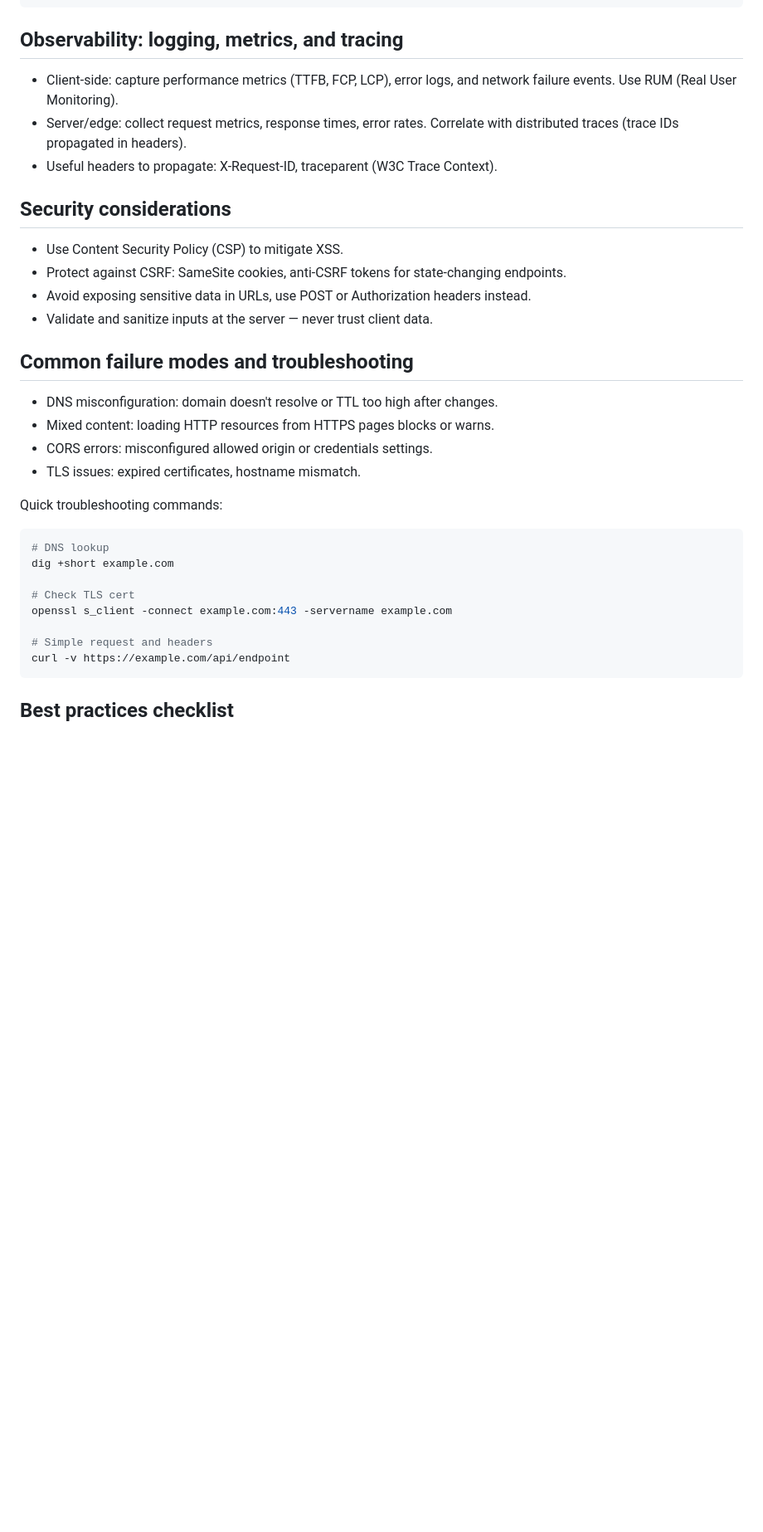
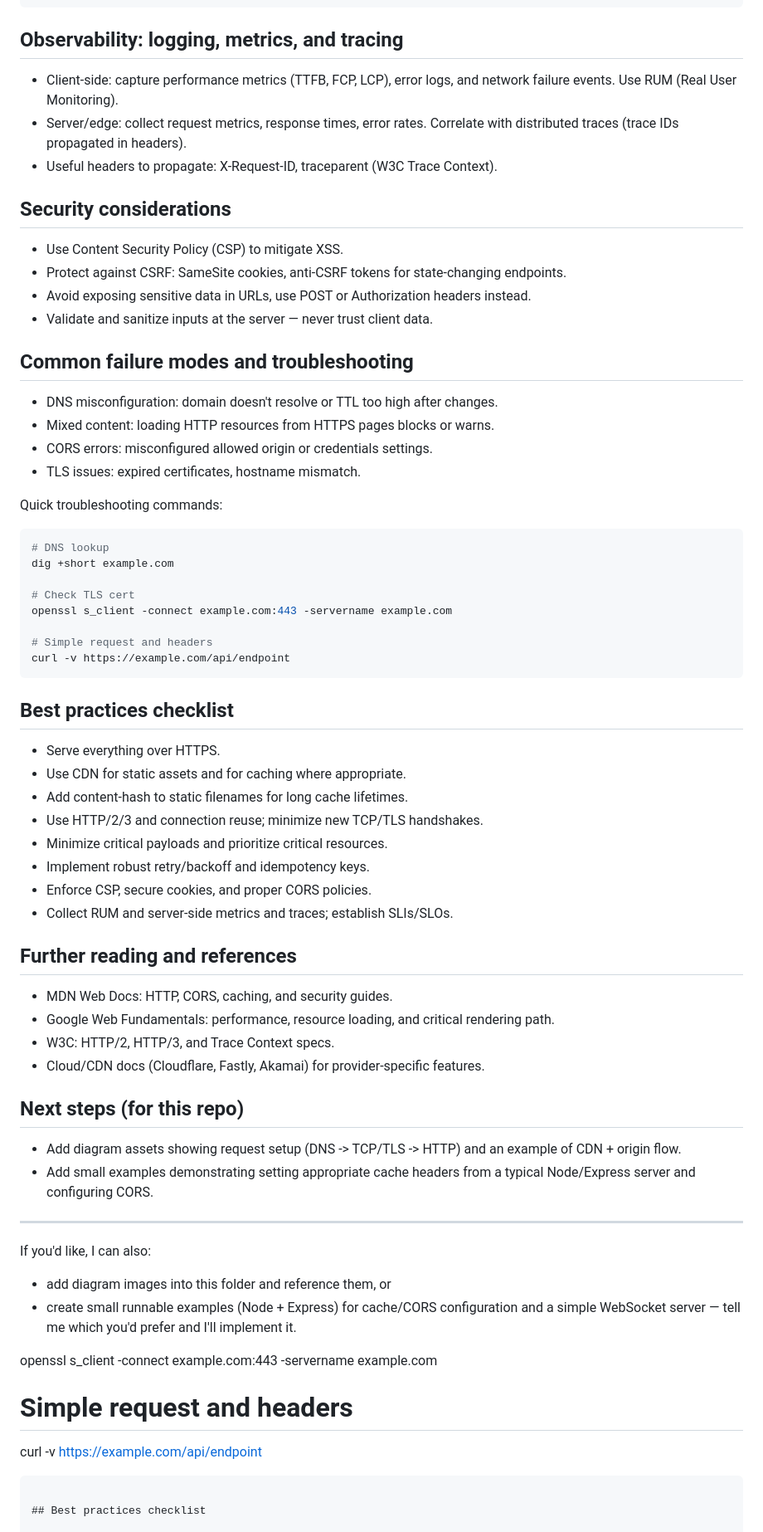
Before and after one commit to Hareesh108/interview, a Markdown page: FE-system-design/01-networking/README.md, the part around the change printed below. Shown: that part at 83% size. Rendered like a GitHub page; blank space fills up the shorter version.

````diff
--- a/FE-system-design/01-networking/README.md
+++ b/FE-system-design/01-networking/README.md
@@ -132,23 +146,23 @@ maxAttempts = 5
 
 ## Observability: logging, metrics, and tracing
 
-- Client-side: capture performance metrics (TTFB, FCP, LCP), error logs, and network failure events. Use RUM (Real User Monitoring).
-- Server/edge: collect request metrics, response times, error rates. Correlate with distributed traces (trace IDs propagated in headers).
-- Useful headers to propagate: X-Request-ID, traceparent (W3C Trace Context).
+* Client-side: capture performance metrics (TTFB, FCP, LCP), error logs, and network failure events. Use RUM (Real User Monitoring).
+* Server/edge: collect request metrics, response times, error rates. Correlate with distributed traces (trace IDs propagated in headers).
+* Useful headers to propagate: X-Request-ID, traceparent (W3C Trace Context).
 
 ## Security considerations
 
-- Use Content Security Policy (CSP) to mitigate XSS.
-- Protect against CSRF: SameSite cookies, anti-CSRF tokens for state-changing endpoints.
-- Avoid exposing sensitive data in URLs, use POST or Authorization headers instead.
-- Validate and sanitize inputs at the server — never trust client data.
+* Use Content Security Policy (CSP) to mitigate XSS.
+* Protect against CSRF: SameSite cookies, anti-CSRF tokens for state-changing endpoints.
+* Avoid exposing sensitive data in URLs, use POST or Authorization headers instead.
+* Validate and sanitize inputs at the server — never trust client data.
 
 ## Common failure modes and troubleshooting
 
-- DNS misconfiguration: domain doesn't resolve or TTL too high after changes.
-- Mixed content: loading HTTP resources from HTTPS pages blocks or warns.
-- CORS errors: misconfigured allowed origin or credentials settings.
-- TLS issues: expired certificates, hostname mismatch.
+* DNS misconfiguration: domain doesn't resolve or TTL too high after changes.
+* Mixed content: loading HTTP resources from HTTPS pages blocks or warns.
+* CORS errors: misconfigured allowed origin or credentials settings.
+* TLS issues: expired certificates, hostname mismatch.
 
 Quick troubleshooting commands:
 
@@ -161,6 +175,44 @@ openssl s_client -connect example.com:443 -servername example.com
 
 # Simple request and headers
 curl -v https://example.com/api/endpoint
+```
+
+## Best practices checklist
+
+* Serve everything over HTTPS.
+* Use CDN for static assets and for caching where appropriate.
+* Add content-hash to static filenames for long cache lifetimes.
+* Use HTTP/2/3 and connection reuse; minimize new TCP/TLS handshakes.
+* Minimize critical payloads and prioritize critical resources.
+* Implement robust retry/backoff and idempotency keys.
+* Enforce CSP, secure cookies, and proper CORS policies.
+* Collect RUM and server-side metrics and traces; establish SLIs/SLOs.
+
+## Further reading and references
+
+* MDN Web Docs: HTTP, CORS, caching, and security guides.
+* Google Web Fundamentals: performance, resource loading, and critical rendering path.
+* W3C: HTTP/2, HTTP/3, and Trace Context specs.
+* Cloud/CDN docs (Cloudflare, Fastly, Akamai) for provider-specific features.
+
+## Next steps (for this repo)
+
+* Add diagram assets showing request setup (DNS -> TCP/TLS -> HTTP) and an example of CDN + origin flow.
+* Add small examples demonstrating setting appropriate cache headers from a typical Node/Express server and configuring CORS.
+
+---
+
+If you'd like, I can also:
+
+* add diagram images into this folder and reference them, or
+* create small runnable examples (Node + Express) for cache/CORS configuration and a simple WebSocket server — tell me which you'd prefer and I'll implement it.
+
+openssl s_client -connect example.com:443 -servername example.com
+
+# Simple request and headers
+
+curl -v <https://example.com/api/endpoint>
+
 ```
 
 ## Best practices checklist
````
Also changed, not shown: other parts of FE-system-design/01-networking/README.md (+73 -95 lines).
